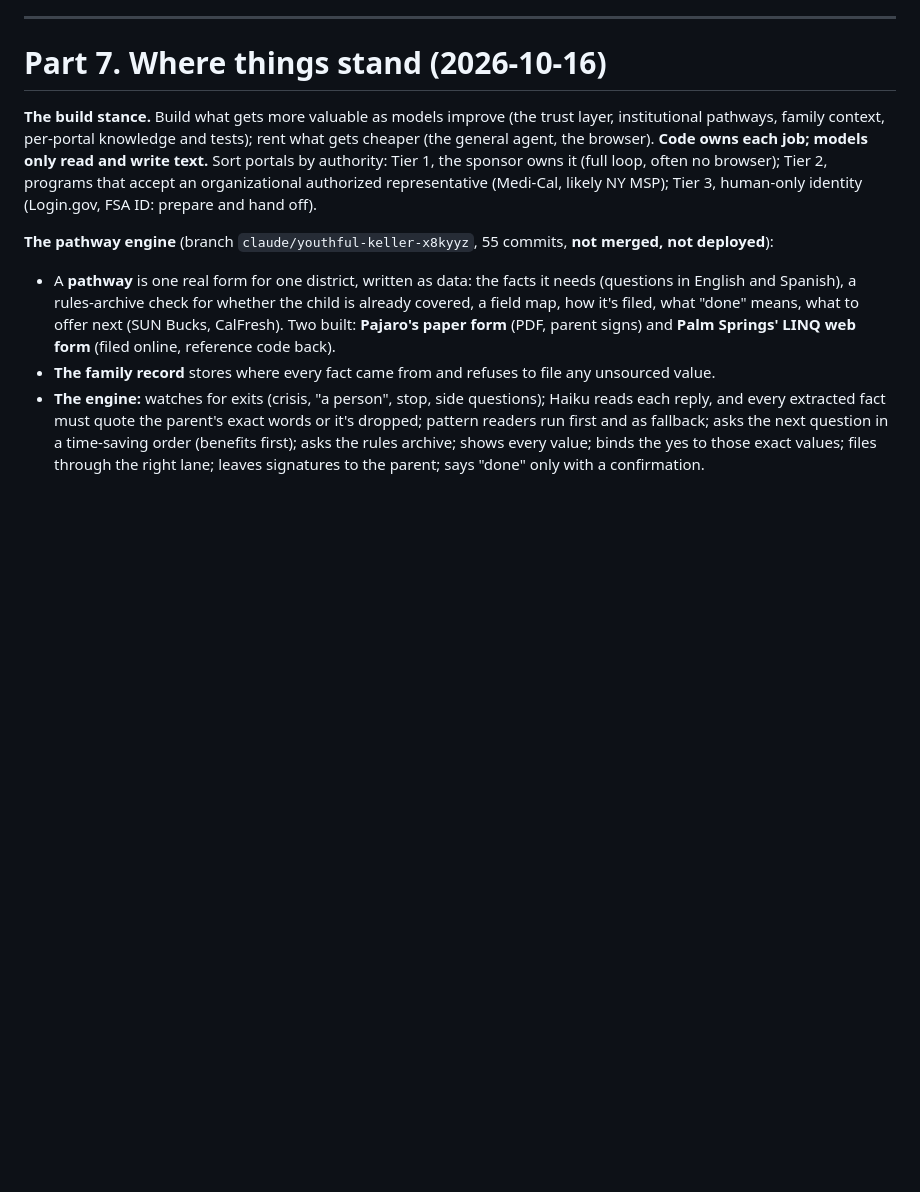
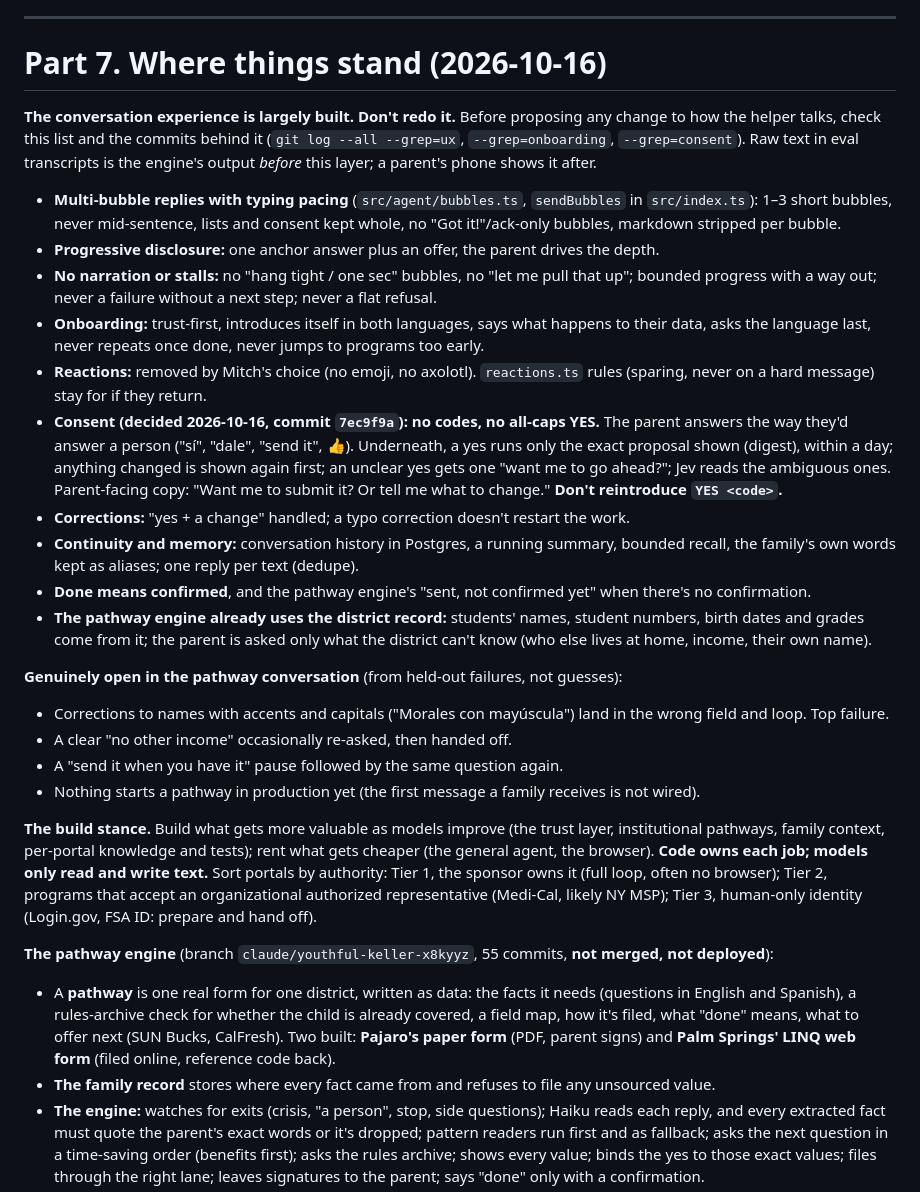
Before and after one commit to mitchellhoward-netizen/Axolotl, a Markdown page: docs/VISION.md, the part around the change. GitHub-like rendering; blank space fills up the shorter version.

Commit message:
docs: record the conversation experience already built, and no codes (#46)
VISION.md Part 7 now lists the experience work that's done (multi-
bubble replies, progressive disclosure, no stalls or narration,
bilingual trust-first onboarding, reactions removed, consent with no
codes per 7ec9f9a, corrections, continuity and memory, done means
confirmed, the pathway engine reading the district record) so no agent
redoes it, and the few pathway-conversation gaps the held-out failures
actually show. AGENT-PLAN.md no longer suggests YES codes.


Claude-Session: https://claude.ai/code/session_017dE1WpGrARq9yQJnxZRJQw

Co-authored-by: Claude Opus 5.5 <noreply@anthropic.com>

```diff
--- a/docs/VISION.md
+++ b/docs/VISION.md
@@ -403,6 +403,41 @@ SUN Bucks; one Medi-Cal renewal can count every school-age sibling.
 
 # Part 7. Where things stand (2026-10-16)
 
+**The conversation experience is largely built. Don't redo it.** Before proposing any change to
+how the helper talks, check this list and the commits behind it (`git log --all --grep=ux`,
+`--grep=onboarding`, `--grep=consent`). Raw text in eval transcripts is the engine's output
+*before* this layer; a parent's phone shows it after.
+- **Multi-bubble replies with typing pacing** (`src/agent/bubbles.ts`, `sendBubbles` in
+  `src/index.ts`): 1–3 short bubbles, never mid-sentence, lists and consent kept whole, no
+  "Got it!"/ack-only bubbles, markdown stripped per bubble.
+- **Progressive disclosure:** one anchor answer plus an offer, the parent drives the depth.
+- **No narration or stalls:** no "hang tight / one sec" bubbles, no "let me pull that up";
+  bounded progress with a way out; never a failure without a next step; never a flat refusal.
+- **Onboarding:** trust-first, introduces itself in both languages, says what happens to their
+  data, asks the language last, never repeats once done, never jumps to programs too early.
+- **Reactions:** removed by Mitch's choice (no emoji, no axolotl). `reactions.ts` rules (sparing,
+  never on a hard message) stay for if they return.
+- **Consent (decided 2026-10-16, commit `7ec9f9a`): no codes, no all-caps YES.** The parent answers
+  the way they'd answer a person ("sí", "dale", "send it", 👍). Underneath, a yes runs only the
+  exact proposal shown (digest), within a day; anything changed is shown again first; an
+  unclear yes gets one "want me to go ahead?"; Jev reads the ambiguous ones. Parent-facing copy:
+  "Want me to submit it? Or tell me what to change." **Don't reintroduce `YES <code>`.**
+- **Corrections:** "yes + a change" handled; a typo correction doesn't restart the work.
+- **Continuity and memory:** conversation history in Postgres, a running summary, bounded
+  recall, the family's own words kept as aliases; one reply per text (dedupe).
+- **Done means confirmed**, and the pathway engine's "sent, not confirmed yet" when there's no
+  confirmation.
+- **The pathway engine already uses the district record:** students' names, student numbers,
+  birth dates and grades come from it; the parent is asked only what the district can't know
+  (who else lives at home, income, their own name).
+
+**Genuinely open in the pathway conversation** (from held-out failures, not guesses):
+- Corrections to names with accents and capitals ("Morales con mayúscula") land in the wrong
+  field and loop. Top failure.
+- A clear "no other income" occasionally re-asked, then handed off.
+- A "send it when you have it" pause followed by the same question again.
+- Nothing starts a pathway in production yet (the first message a family receives is not wired).
+
 **The build stance.** Build what gets more valuable as models improve (the trust layer, institutional
 pathways, family context, per-portal knowledge and tests); rent what gets cheaper (the general agent, the
 browser). **Code owns each job; models only read and write text.** Sort portals by authority: Tier 1, the
```
Also changed, not shown: docs/AGENT-PLAN.md (+2 -2 lines).
